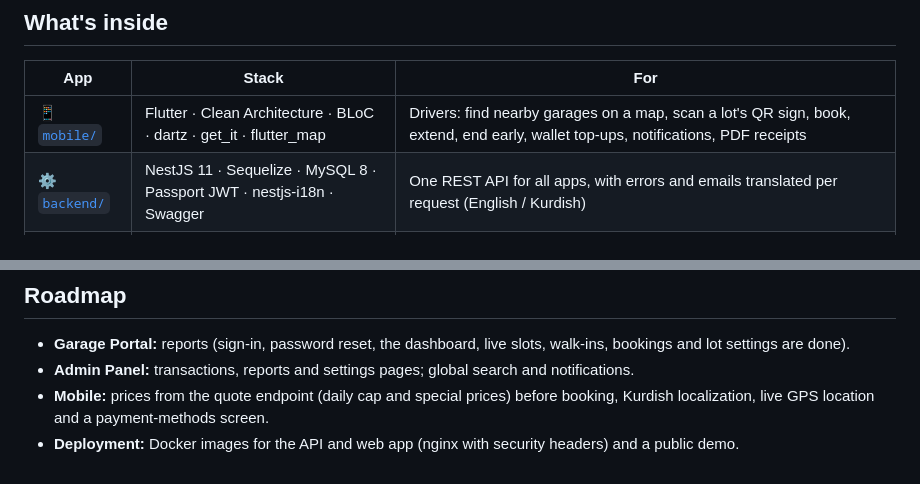
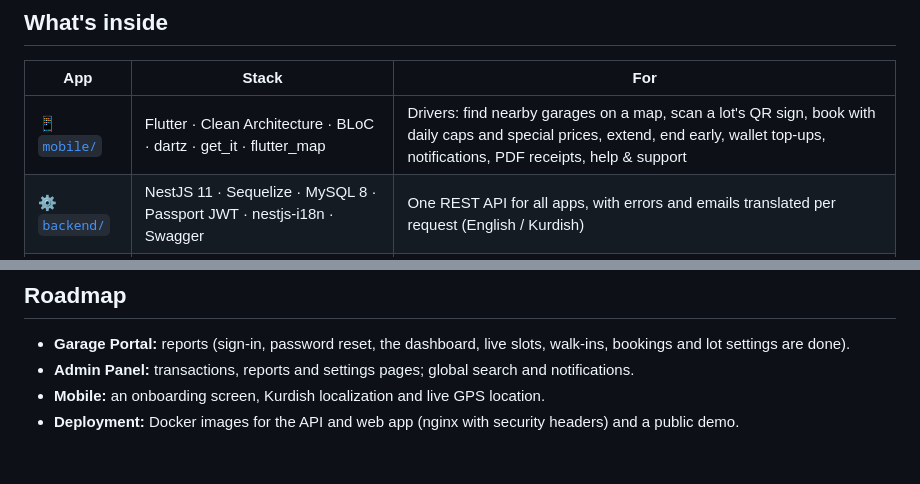
Before and after one commit to diladev/parkeasy, a Markdown page: README.md, 2 parts joined by grey strips. Rendered like a GitHub page.

Commit message:
Update the README
- Updated the mobile summary and roadmap

```diff
--- a/README.md
+++ b/README.md
@@ -17,7 +17,7 @@
 
 | App | Stack | For |
 |---|---|---|
-| 📱 [`mobile/`](./mobile) | Flutter · Clean Architecture · BLoC · dartz · get_it · flutter_map | Drivers: find nearby garages on a map, scan a lot's QR sign, book, extend, end early, wallet top-ups, notifications, PDF receipts |
+| 📱 [`mobile/`](./mobile) | Flutter · Clean Architecture · BLoC · dartz · get_it · flutter_map | Drivers: find nearby garages on a map, scan a lot's QR sign, book with daily caps and special prices, extend, end early, wallet top-ups, notifications, PDF receipts, help & support |
 | ⚙️ [`backend/`](./backend) | NestJS 11 · Sequelize · MySQL 8 · Passport JWT · nestjs-i18n · Swagger | One REST API for all apps, with errors and emails translated per request (English / Kurdish) |
 | 🖥️ [`web/`](./web) | Vue 3.5 · Vite · TypeScript · Nuxt UI · Pinia · TanStack Query · Zod · vue-i18n | Admin Panel (done) and Garage Portal (sign-in, password reset, dashboard, live slots, walk-ins, bookings and lot settings so far), one app with English and right-to-left Kurdish |
 
@@ -155,5 +155,5 @@ cd mobile  && flutter analyze && flutter test
 
 - **Garage Portal:** reports (sign-in, password reset, the dashboard, live slots, walk-ins, bookings and lot settings are done).
 - **Admin Panel:** transactions, reports and settings pages; global search and notifications.
-- **Mobile:** prices from the quote endpoint (daily cap and special prices) before booking, Kurdish localization, live GPS location and a payment-methods screen.
+- **Mobile:** an onboarding screen, Kurdish localization and live GPS location.
 - **Deployment:** Docker images for the API and web app (nginx with security headers) and a public demo.
```
